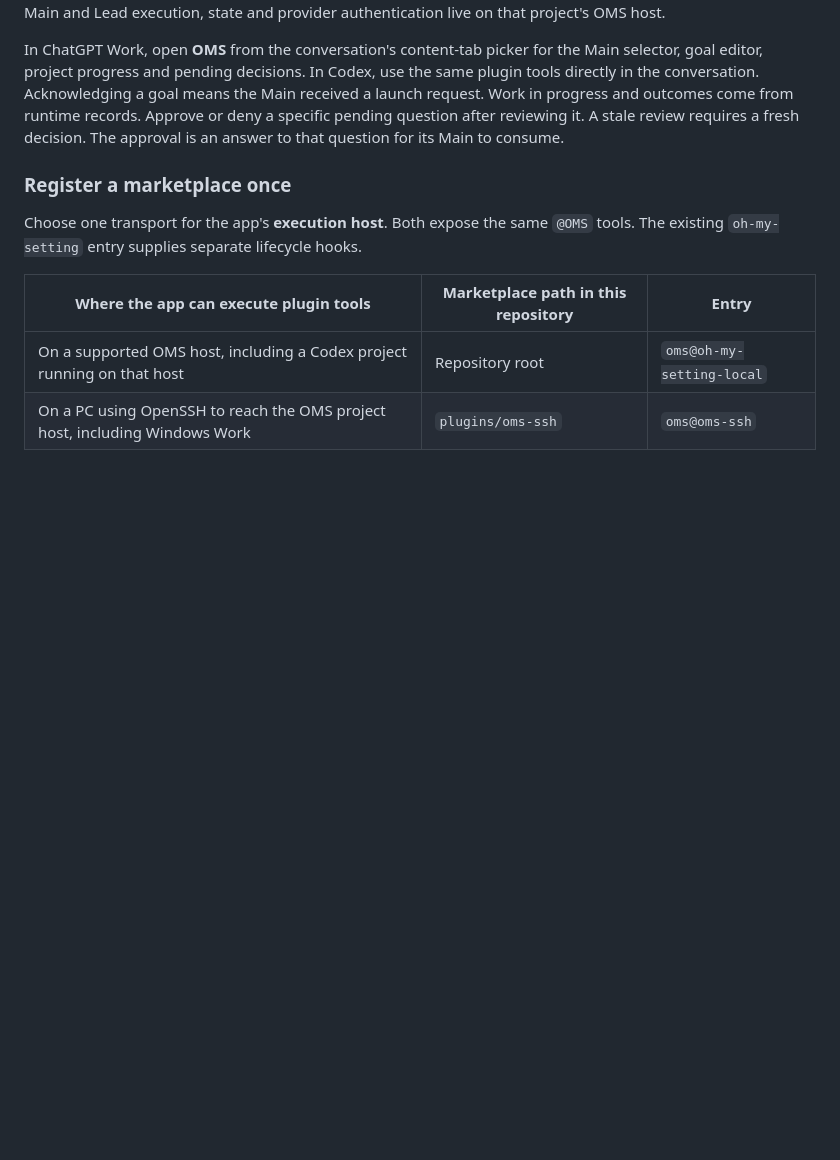
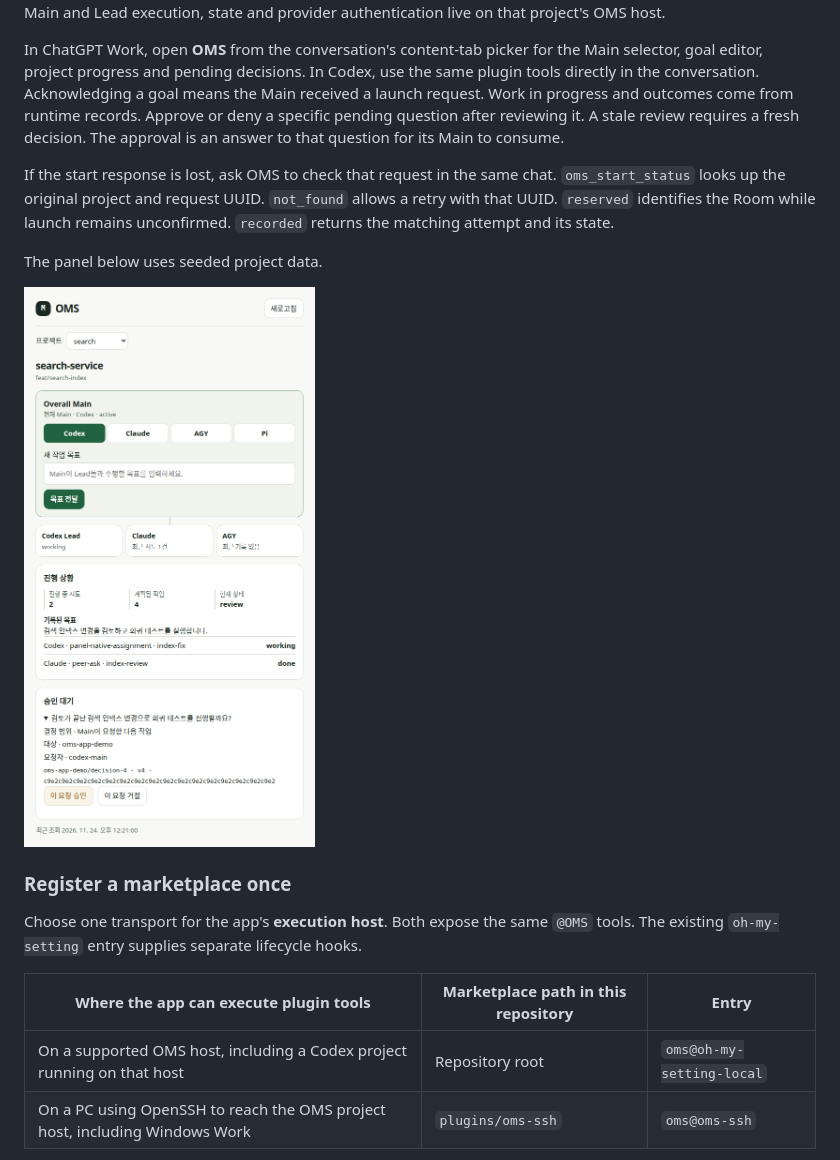
Before and after one commit to eightmm/oh-my-setting, a Markdown page: docs/DASHBOARD.md, the part around the change. Drawn GitHub-style; pictures changed too: docs/assets/oms-chat-panel.png (added); blank space fills up the shorter version.

```diff
--- a/docs/DASHBOARD.md
+++ b/docs/DASHBOARD.md
@@ -161,6 +161,16 @@ come from runtime records. Approve or deny a specific pending question after
 reviewing it. A stale review requires a fresh decision. The approval is an
 answer to that question for its Main to consume.
 
+If the start response is lost, ask OMS to check that request in the same
+chat. `oms_start_status` looks up the original project and request UUID.
+`not_found` allows a retry with that UUID. `reserved` identifies the Room
+while launch remains unconfirmed. `recorded` returns the matching attempt
+and its state.
+
+The panel below uses seeded project data.
+
+![OMS panel with Main selection, project progress and an approval request](assets/oms-chat-panel.png)
+
 ### Register a marketplace once
 
 Choose one transport for the app's **execution host**. Both expose the same
```
Also changed, not shown: 8 other files.
